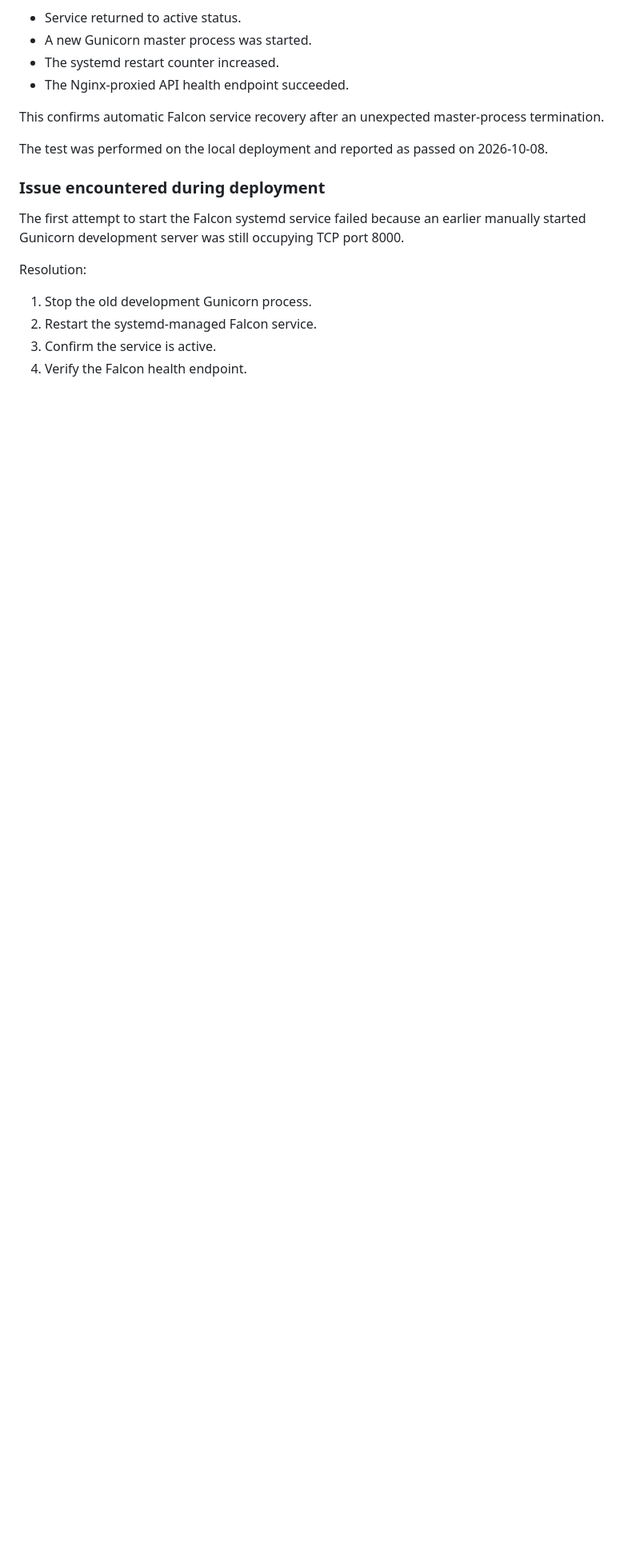
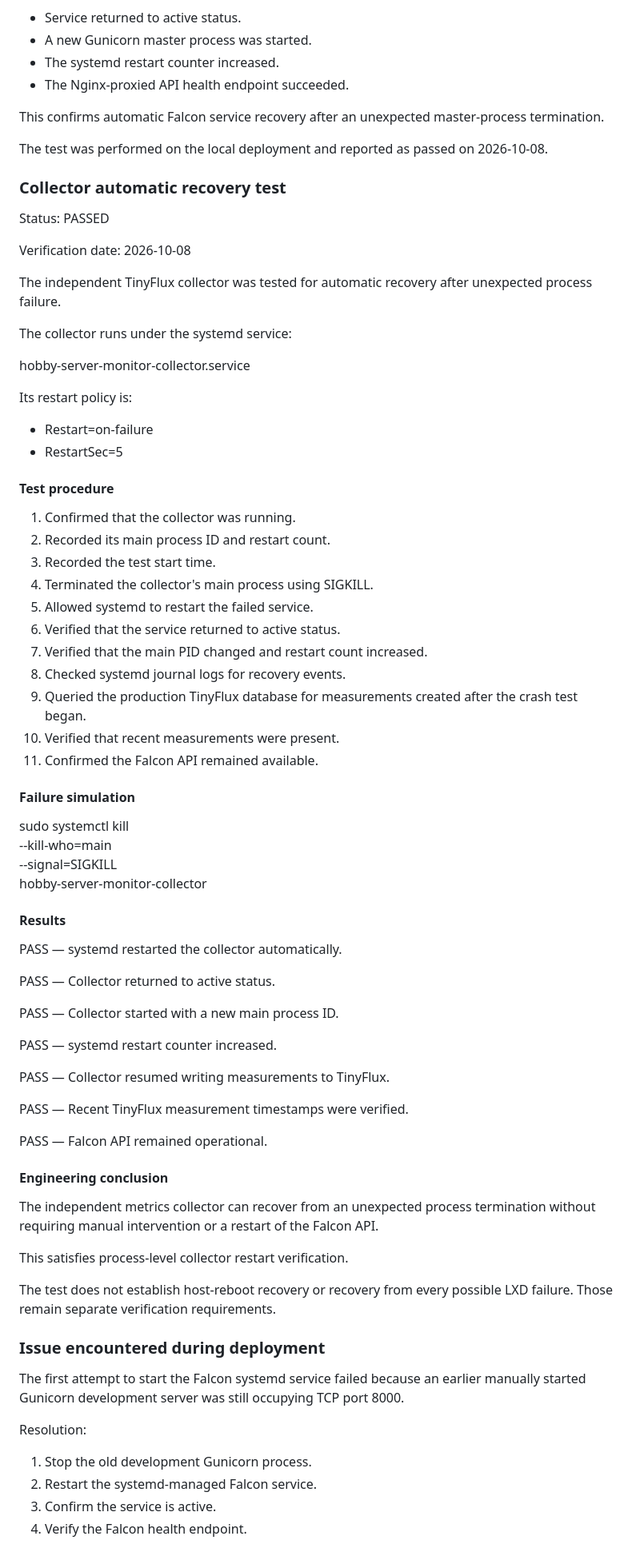
Before and after one commit to birajithk/Hobby-Server-Monitor, a Markdown page: deploy/README.md, the part around one of its changes. Shown at 80% size. GitHub-like rendering; blank space fills up the shorter version.

Commit message:
test(deploy): document collector crash recovery verification

```diff
--- a/deploy/README.md
+++ b/deploy/README.md
@@ -315,6 +315,74 @@ after an unexpected master-process termination.
 The test was performed on the local deployment
 and reported as passed on 2026-10-08.
 
+### Collector automatic recovery test
+
+Status: PASSED
+
+Verification date: 2026-10-08
+
+The independent TinyFlux collector was tested for
+automatic recovery after unexpected process failure.
+
+The collector runs under the systemd service:
+
+hobby-server-monitor-collector.service
+
+Its restart policy is:
+
+- Restart=on-failure
+- RestartSec=5
+
+#### Test procedure
+
+1. Confirmed that the collector was running.
+2. Recorded its main process ID and restart count.
+3. Recorded the test start time.
+4. Terminated the collector's main process using SIGKILL.
+5. Allowed systemd to restart the failed service.
+6. Verified that the service returned to active status.
+7. Verified that the main PID changed and restart count increased.
+8. Checked systemd journal logs for recovery events.
+9. Queried the production TinyFlux database for measurements
+   created after the crash test began.
+10. Verified that recent measurements were present.
+11. Confirmed the Falcon API remained available.
+
+#### Failure simulation
+
+sudo systemctl kill \
+  --kill-who=main \
+  --signal=SIGKILL \
+  hobby-server-monitor-collector
+
+#### Results
+
+PASS — systemd restarted the collector automatically.
+
+PASS — Collector returned to active status.
+
+PASS — Collector started with a new main process ID.
+
+PASS — systemd restart counter increased.
+
+PASS — Collector resumed writing measurements to TinyFlux.
+
+PASS — Recent TinyFlux measurement timestamps were verified.
+
+PASS — Falcon API remained operational.
+
+#### Engineering conclusion
+
+The independent metrics collector can recover from an
+unexpected process termination without requiring manual
+intervention or a restart of the Falcon API.
+
+This satisfies process-level collector restart verification.
+
+The test does not establish host-reboot recovery or recovery
+from every possible LXD failure. Those remain separate
+verification requirements.
+
 ### Issue encountered during deployment
 
 The first attempt to start the Falcon systemd
```
Also changed, not shown: other parts of deploy/README.md (+0 -2 lines), TODO.md (+3 -2 lines).
